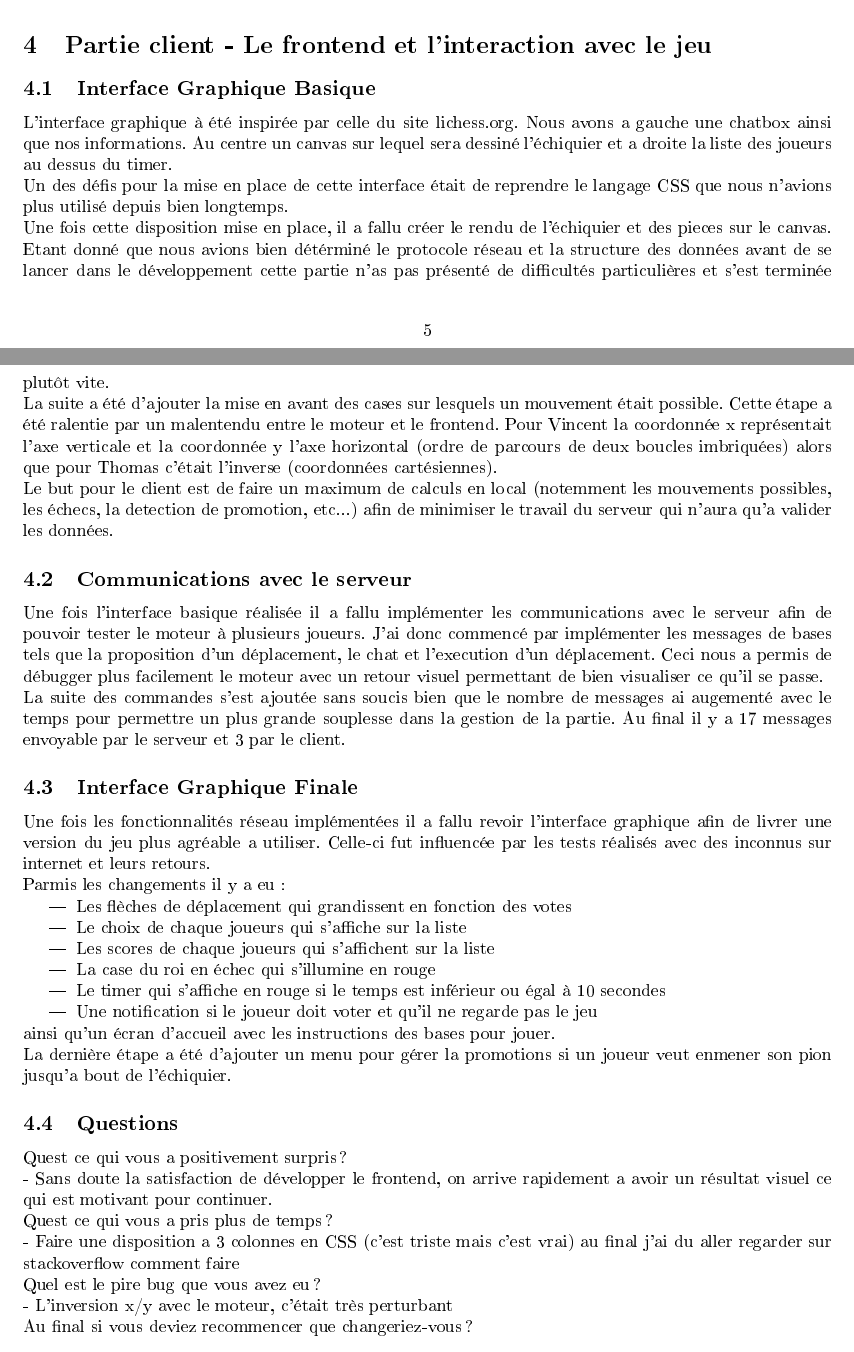
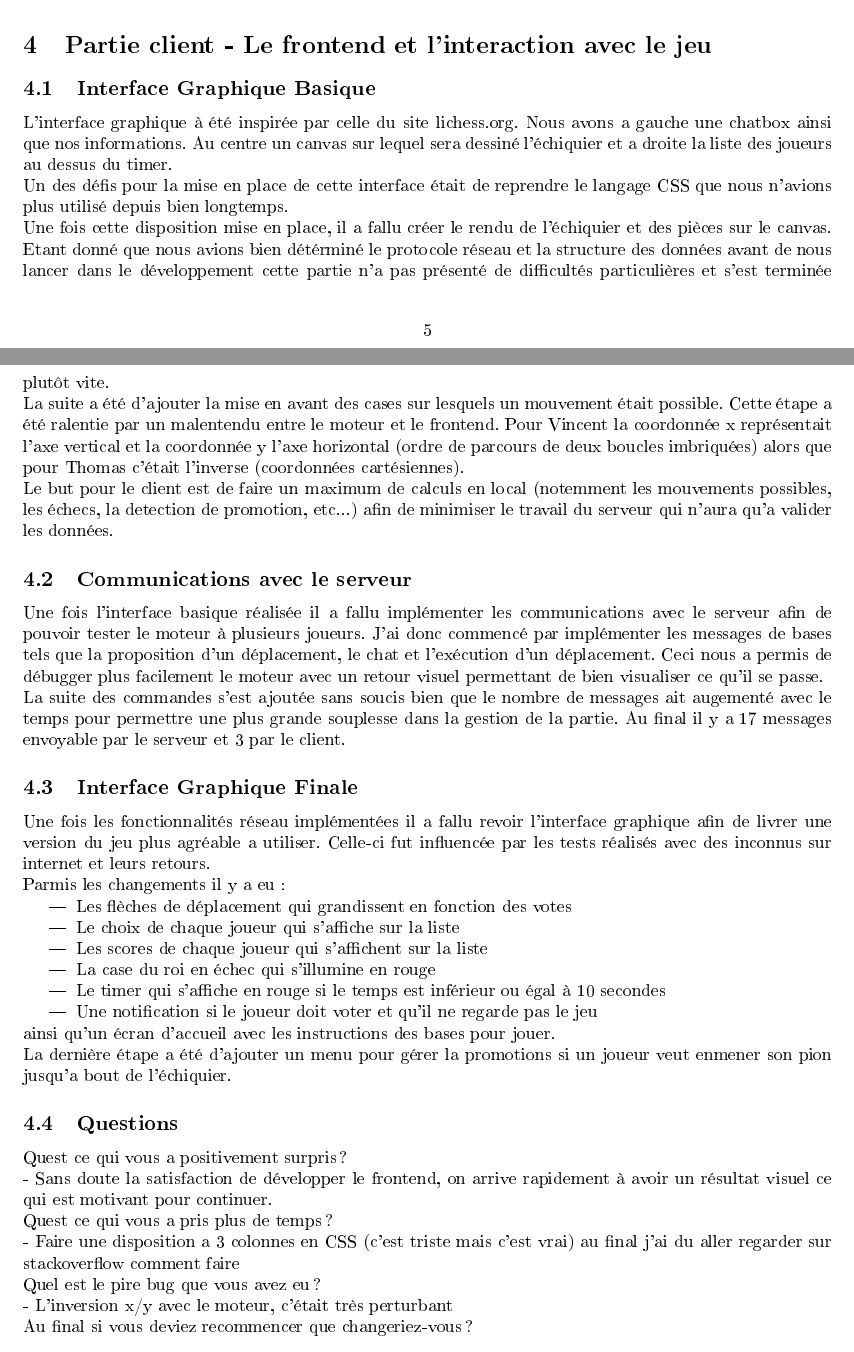
Before and after one commit to ProtectedVariable/DemocraticChess, a LaTeX document (report/report.tex): two parts of pages 5 and 6 of 7, joined at a grey line, cut so that both start at the same text. The pictures show the PDF file report/report.pdf that the author committed with the source.

Commit message:
updated report

```diff
--- a/report/report.tex
+++ b/report/report.tex
@@ -91,22 +91,22 @@ Au final si vous deviez recommencer que changeriez-vous ?\\
 \subsection{Interface Graphique Basique}
 L'interface graphique à été inspirée par celle du site lichess.org. Nous avons a gauche une chatbox ainsi que nos informations. Au centre un canvas sur lequel sera dessiné l'échiquier et a droite la liste des joueurs au dessus du timer.\\
 Un des défis pour la mise en place de cette interface était de reprendre le langage CSS que nous n'avions plus utilisé depuis bien longtemps.\\
-Une fois cette disposition mise en place, il a fallu créer le rendu de l'échiquier et des pieces sur le canvas.\\
-Etant donné que nous avions bien détérminé le protocole réseau et la structure des données avant de se lancer dans le développement cette partie n'as pas présenté de difficultés particulières et s'est terminée plutôt vite.\\
-La suite a été d'ajouter la mise en avant des cases sur lesquels un mouvement était possible. Cette étape a été ralentie par un malentendu entre le moteur et le frontend. Pour Vincent la coordonnée x représentait l'axe verticale et la coordonnée y l'axe horizontal (ordre de parcours de deux boucles imbriquées) alors que pour Thomas c'était l'inverse (coordonnées cartésiennes).\\
+Une fois cette disposition mise en place, il a fallu créer le rendu de l'échiquier et des pièces sur le canvas.\\
+Etant donné que nous avions bien détérminé le protocole réseau et la structure des données avant de nous lancer dans le développement cette partie n'a pas présenté de difficultés particulières et s'est terminée plutôt vite.\\
+La suite a été d'ajouter la mise en avant des cases sur lesquels un mouvement était possible. Cette étape a été ralentie par un malentendu entre le moteur et le frontend. Pour Vincent la coordonnée x représentait l'axe vertical et la coordonnée y l'axe horizontal (ordre de parcours de deux boucles imbriquées) alors que pour Thomas c'était l'inverse (coordonnées cartésiennes).\\
 Le but pour le client est de faire un maximum de calculs en local (notemment les mouvements possibles, les échecs, la detection de promotion, etc...) afin de minimiser le travail du serveur qui n'aura qu'a valider les données.
 
 \subsection{Communications avec le serveur}
-Une fois l'interface basique réalisée il a fallu implémenter les communications avec le serveur afin de pouvoir tester le moteur à plusieurs joueurs. J'ai donc commencé par implémenter les messages de bases tels que la proposition d'un déplacement, le chat et l'execution d'un déplacement. Ceci nous a permis de débugger plus facilement le moteur avec un retour visuel permettant de bien visualiser ce qu'il se passe.\\
-La suite des commandes s'est ajoutée sans soucis bien que le nombre de messages ai augementé avec le temps pour permettre un plus grande souplesse dans la gestion de la partie. Au final il y a 17 messages envoyable par le serveur et 3 par le client.
+Une fois l'interface basique réalisée il a fallu implémenter les communications avec le serveur afin de pouvoir tester le moteur à plusieurs joueurs. J'ai donc commencé par implémenter les messages de bases tels que la proposition d'un déplacement, le chat et l'exécution d'un déplacement. Ceci nous a permis de débugger plus facilement le moteur avec un retour visuel permettant de bien visualiser ce qu'il se passe.\\
+La suite des commandes s'est ajoutée sans soucis bien que le nombre de messages ait augementé avec le temps pour permettre une plus grande souplesse dans la gestion de la partie. Au final il y a 17 messages envoyable par le serveur et 3 par le client.
 
 \subsection{Interface Graphique Finale}
 Une fois les fonctionnalités réseau implémentées il a fallu revoir l'interface graphique afin de livrer une version du jeu plus agréable a utiliser. Celle-ci fut influencée par les tests réalisés avec des inconnus sur internet et leurs retours.\\
 Parmis les changements il y a eu:
 \begin{itemize}
  \item Les flèches de déplacement qui grandissent en fonction des votes
- \item Le choix de chaque joueurs qui s'affiche sur la liste
- \item Les scores de chaque joueurs qui s'affichent sur la liste
+ \item Le choix de chaque joueur qui s'affiche sur la liste
+ \item Les scores de chaque joueur qui s'affichent sur la liste
  \item La case du roi en échec qui s'illumine en rouge
  \item Le timer qui s'affiche en rouge si le temps est inférieur ou égal à 10 secondes
  \item Une notification si le joueur doit voter et qu'il ne regarde pas le jeu
```
Also changed, not shown: report/report.pdf, report/report.tex (2 more changed lines).
